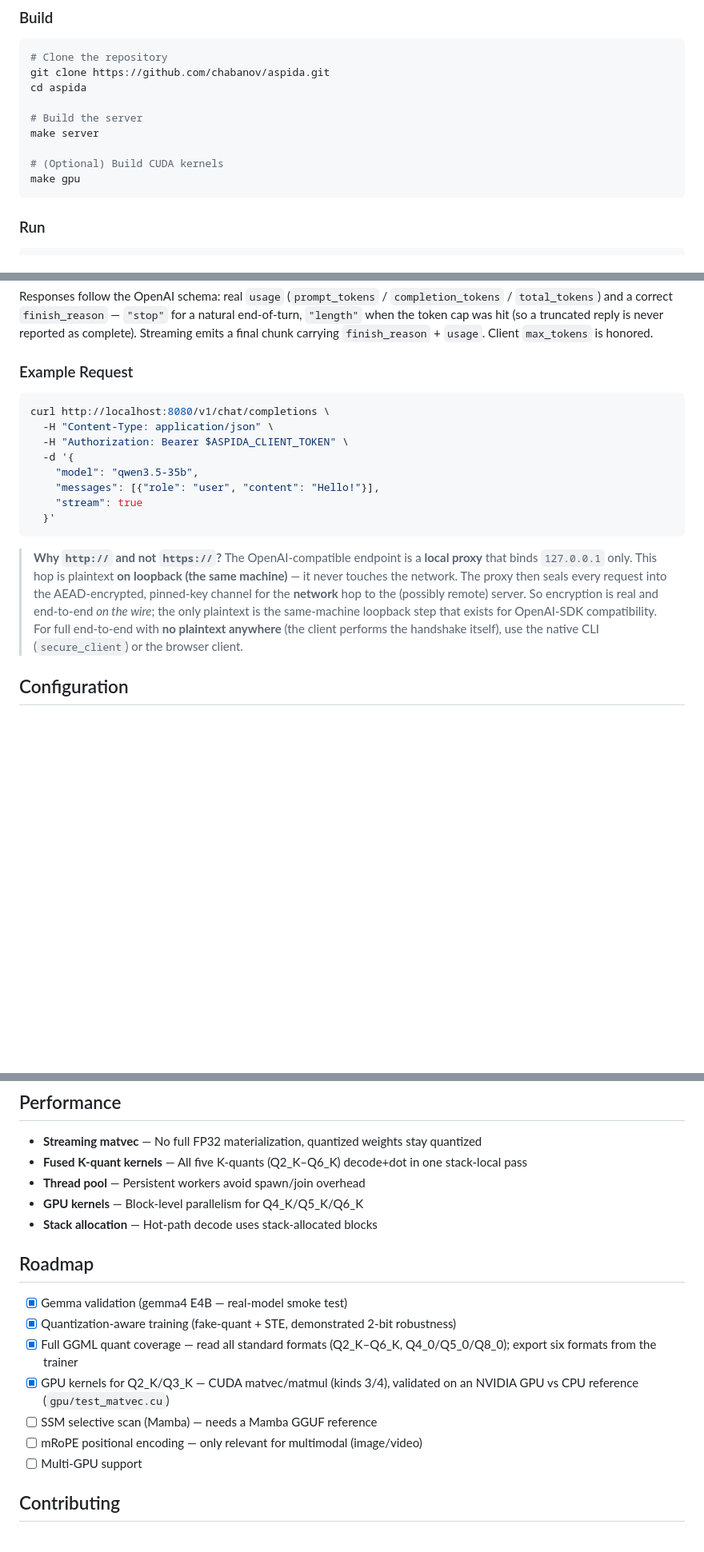
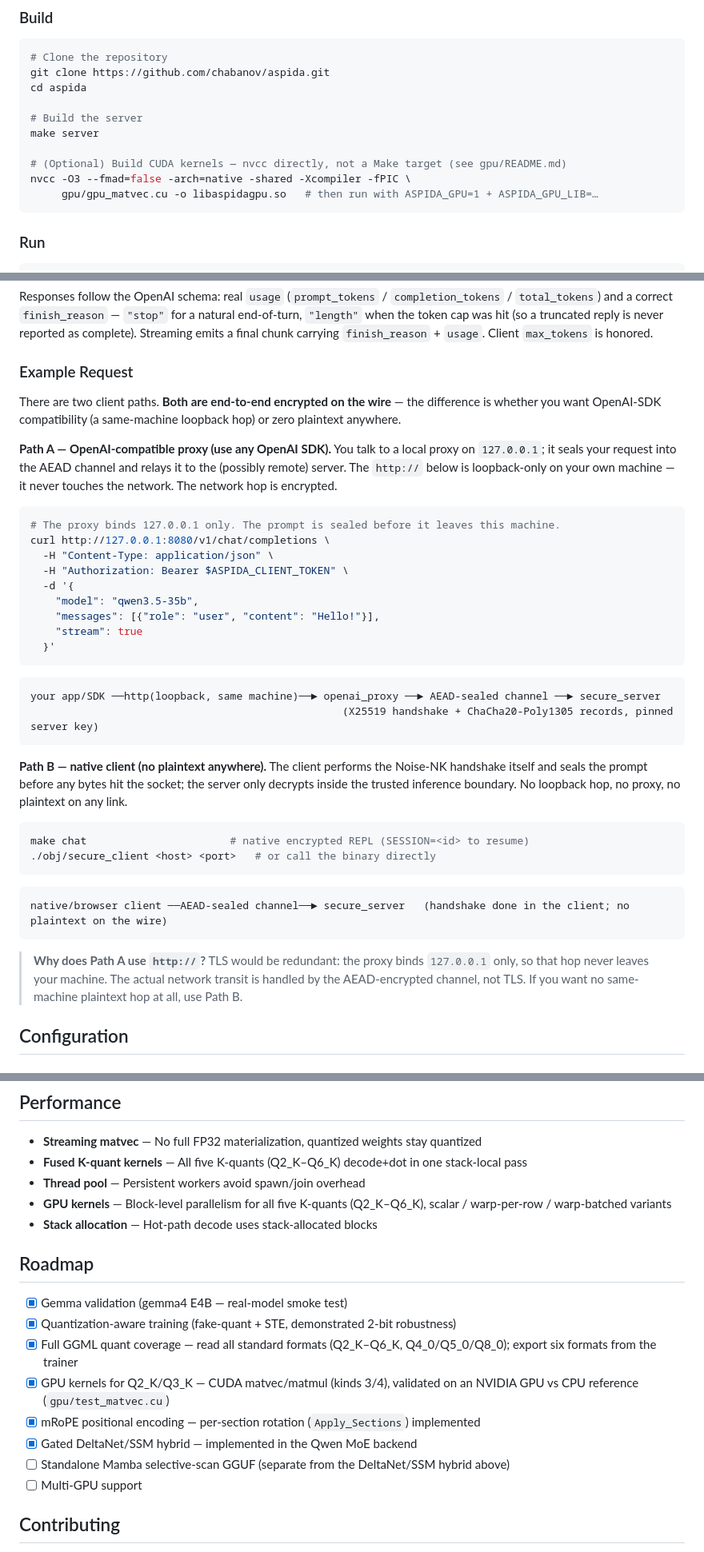
Before and after one commit to chabanov/aspida, a Markdown page: README.md, 3 parts joined by grey strips. Shown at 80% size. Drawn GitHub-style; blank space fills up the shorter version.

````diff
--- a/README.md
+++ b/README.md
@@ -46,8 +57,9 @@ cd aspida
 # Build the server
 make server
 
-# (Optional) Build CUDA kernels
-make gpu
+# (Optional) Build CUDA kernels — nvcc directly, not a Make target (see gpu/README.md)
+nvcc -O3 --fmad=false -arch=native -shared -Xcompiler -fPIC \
+     gpu/gpu_matvec.cu -o libaspidagpu.so   # then run with ASPIDA_GPU=1 + ASPIDA_GPU_LIB=…
 ```
 
 ### Run
@@ -101,8 +113,13 @@ carrying `finish_reason` + `usage`. Client `max_tokens` is honored.
 
 ### Example Request
 
+There are two client paths. **Both are end-to-end encrypted on the wire** — the difference is whether you want OpenAI-SDK compatibility (a same-machine loopback hop) or zero plaintext anywhere.
+
+**Path A — OpenAI-compatible proxy (use any OpenAI SDK).** You talk to a local proxy on `127.0.0.1`; it seals your request into the AEAD channel and relays it to the (possibly remote) server. The `http://` below is loopback-only on your own machine — it never touches the network. The network hop is encrypted.
+
 ```bash
-curl http://localhost:8080/v1/chat/completions \
+# The proxy binds 127.0.0.1 only. The prompt is sealed before it leaves this machine.
+curl http://127.0.0.1:8080/v1/chat/completions \
   -H "Content-Type: application/json" \
   -H "Authorization: Bearer $ASPIDA_CLIENT_TOKEN" \
   -d '{
@@ -112,15 +129,26 @@ curl http://localhost:8080/v1/chat/completions \
   }'
 ```
 
-> **Why `http://` and not `https://`?** The OpenAI-compatible endpoint is a
-> **local proxy** that binds `127.0.0.1` only. This hop is plaintext **on
-> loopback (the same machine)** — it never touches the network. The proxy then
-> seals every request into the AEAD-encrypted, pinned-key channel for the
-> **network** hop to the (possibly remote) server. So encryption is real and
-> end-to-end *on the wire*; the only plaintext is the same-machine loopback step
-> that exists for OpenAI-SDK compatibility. For full end-to-end with **no
-> plaintext anywhere** (the client performs the handshake itself), use the
-> native CLI (`secure_client`) or the browser client.
+```
+your app/SDK ──http(loopback, same machine)──► openai_proxy ──► AEAD-sealed channel ──► secure_server
+                                                  (X25519 handshake + ChaCha20-Poly1305 records, pinned server key)
+```
+
+**Path B — native client (no plaintext anywhere).** The client performs the Noise-NK handshake itself and seals the prompt before any bytes hit the socket; the server only decrypts inside the trusted inference boundary. No loopback hop, no proxy, no plaintext on any link.
+
+```bash
+make chat                       # native encrypted REPL (SESSION=<id> to resume)
+./obj/secure_client <host> <port>   # or call the binary directly
+```
+
+```
+native/browser client ──AEAD-sealed channel──► secure_server   (handshake done in the client; no plaintext on the wire)
+```
+
+> **Why does Path A use `http://`?** TLS would be redundant: the proxy binds
+> `127.0.0.1` only, so that hop never leaves your machine. The actual
+> network transit is handled by the AEAD-encrypted channel, not TLS. If you
+> want no same-machine plaintext hop at all, use Path B.
 
 ## Configuration
 
@@ -193,7 +221,7 @@ make prove
 - **Streaming matvec** — No full FP32 materialization, quantized weights stay quantized
 - **Fused K-quant kernels** — All five K-quants (Q2_K–Q6_K) decode+dot in one stack-local pass
 - **Thread pool** — Persistent workers avoid spawn/join overhead
-- **GPU kernels** — Block-level parallelism for Q4_K/Q5_K/Q6_K
+- **GPU kernels** — Block-level parallelism for all five K-quants (Q2_K–Q6_K), scalar / warp-per-row / warp-batched variants
 - **Stack allocation** — Hot-path decode uses stack-allocated blocks
 
 ## Roadmap
@@ -202,8 +230,9 @@ make prove
 - [x] Quantization-aware training (fake-quant + STE, demonstrated 2-bit robustness)
 - [x] Full GGML quant coverage — read all standard formats (Q2_K–Q6_K, Q4_0/Q5_0/Q8_0); export six formats from the trainer
 - [x] GPU kernels for Q2_K/Q3_K — CUDA matvec/matmul (kinds 3/4), validated on an NVIDIA GPU vs CPU reference (`gpu/test_matvec.cu`)
-- [ ] SSM selective scan (Mamba) — needs a Mamba GGUF reference
-- [ ] mRoPE positional encoding — only relevant for multimodal (image/video)
+- [x] mRoPE positional encoding — per-section rotation (`Apply_Sections`) implemented
+- [x] Gated DeltaNet/SSM hybrid — implemented in the Qwen MoE backend
+- [ ] Standalone Mamba selective-scan GGUF (separate from the DeltaNet/SSM hybrid above)
 - [ ] Multi-GPU support
 
 ## Contributing
````
Also changed, not shown: other parts of README.md (+25 -14 lines).
